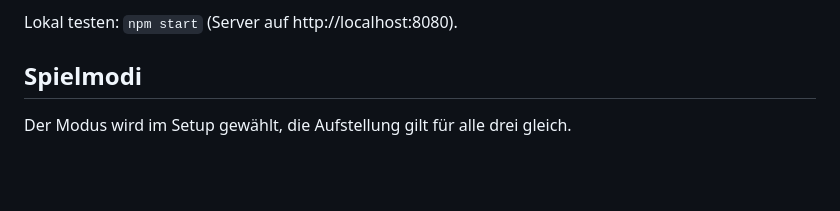
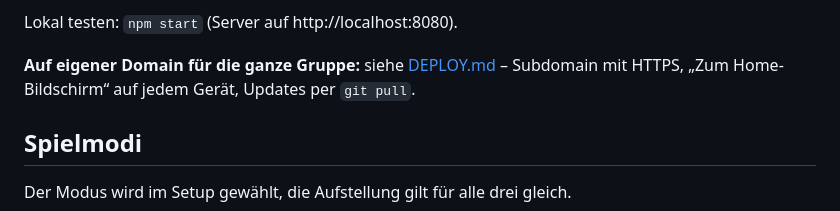
Before and after one commit to juliusklinzer-cmyk/Dart-app-, a Markdown page: README.md, the part around the change. Drawn GitHub-style; blank space fills up the shorter version.

```diff
--- a/README.md
+++ b/README.md
@@ -22,6 +22,9 @@ deaktiviert. Split View funktioniert ebenfalls – bei schmaler Spalte schaltet
 auf das Handy-Layout um.
 
 Lokal testen: `npm start` (Server auf http://localhost:8080).
+
+**Auf eigener Domain für die ganze Gruppe:** siehe [DEPLOY.md](DEPLOY.md) – Subdomain
+mit HTTPS, „Zum Home-Bildschirm“ auf jedem Gerät, Updates per `git pull`.
 
 ## Spielmodi
 
```
Also changed, not shown: DEPLOY.md (added, +94 -0 lines).
